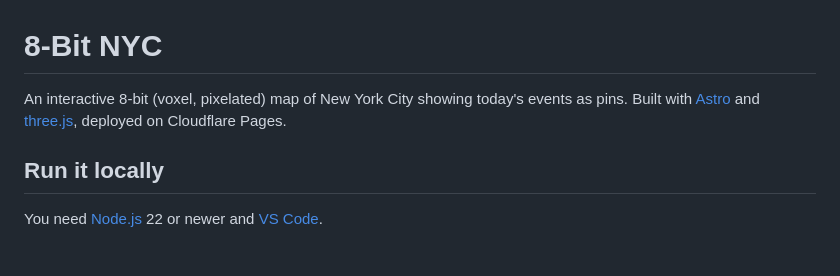
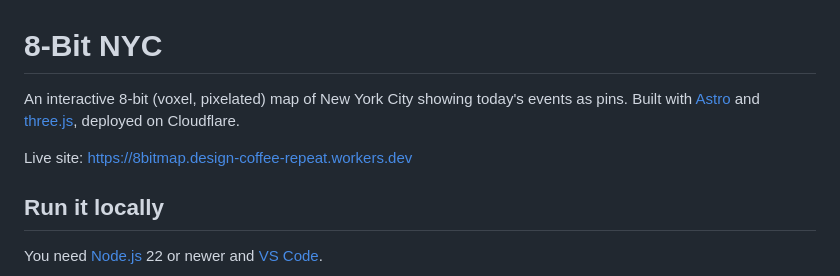
Before and after one commit to designcoffeerepeat/8bitmap, a Markdown page: README.md, the part around the change. Rendered like a GitHub page; blank space fills up the shorter version.

Commit message:
Add live site link to README
Co-Authored-By: Claude Opus 5.5 (1M context) <noreply@anthropic.com>
Claude-Session: https://claude.ai/code/session_01H2tyJrgjkCky7rVRdBBZHM

```diff
--- a/README.md
+++ b/README.md
@@ -1,7 +1,9 @@
 # 8-Bit NYC
 
 An interactive 8-bit (voxel, pixelated) map of New York City showing today's events as pins.
-Built with [Astro](https://astro.build) and [three.js](https://threejs.org), deployed on Cloudflare Pages.
+Built with [Astro](https://astro.build) and [three.js](https://threejs.org), deployed on Cloudflare.
+
+Live site: https://8bitmap.design-coffee-repeat.workers.dev
 
 ## Run it locally
 
```
